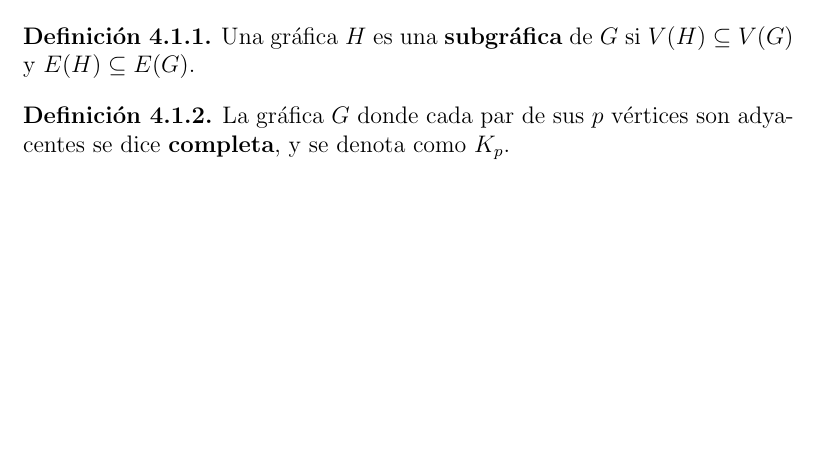
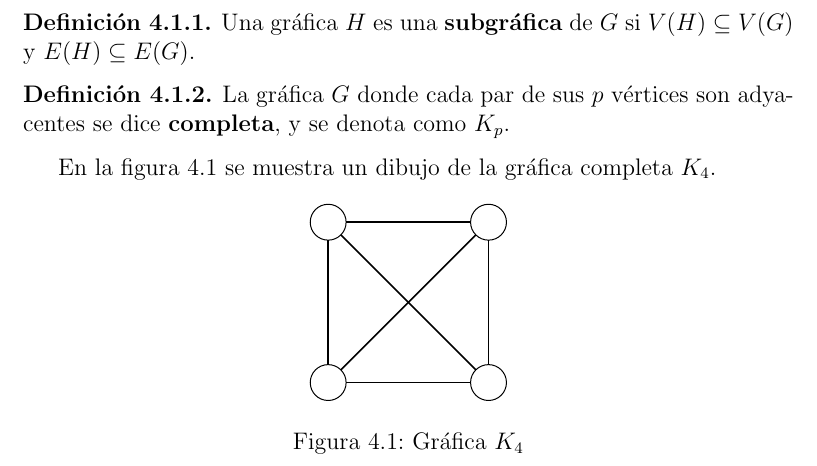
Before and after one commit to leunamCampero/Tesis, a LaTeX thesis (LaTeX/tesis.tex): part of page 29 of 31, cut so that both start at the same text, the shorter picture padded with empty space. Compiled offline with pdfLaTeX.

Commit message:
Ejemplo de gráfica

```diff
--- a/LaTeX/tesis.tex
+++ b/LaTeX/tesis.tex
@@ -1784,6 +1784,18 @@ indicentes.
   dice \textbf{completa}, y se denota como $K_{p}$.
 \end{definition}
 
+En la figura~\ref{fig:completa} se muestra un dibujo de la gráfica
+completa $K_4$.
+
+\begin{figure}[hbtp]
+  \centering
+  \begin{tikzpicture}
+    \SetVertexNoLabel
+    \grComplete[RA=2,rotation=45]{4}
+  \end{tikzpicture}
+  \caption{Gráfica $K_4$}
+  \label{fig:completa}
+\end{figure}
 
 \begin{definition}
   \label{intersection_graph}
```
